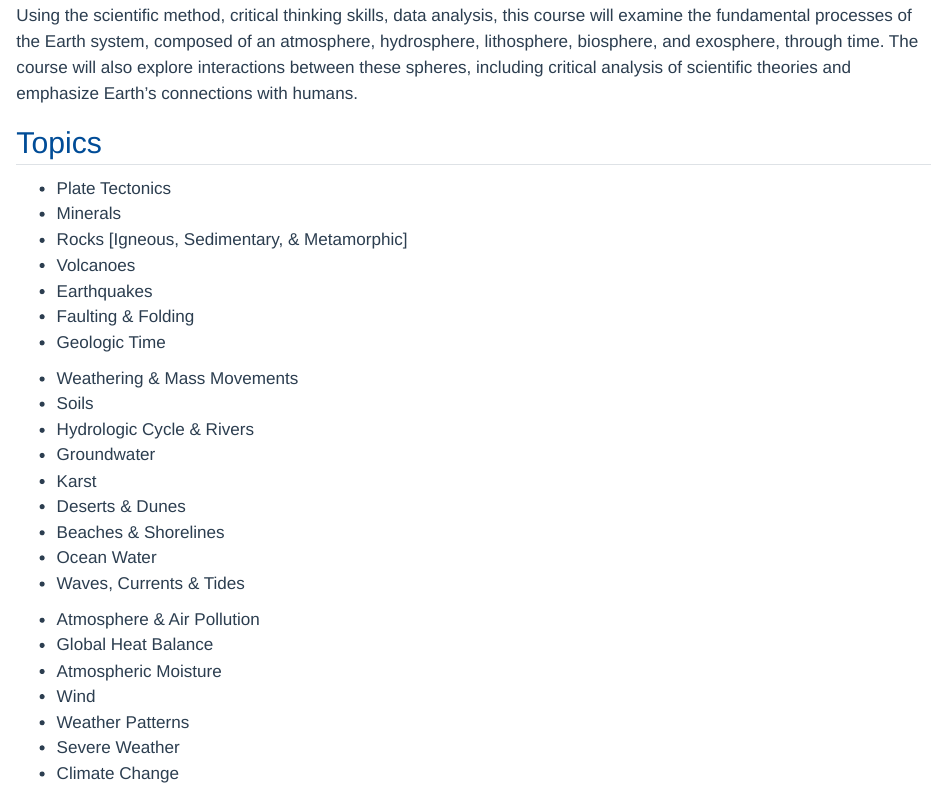
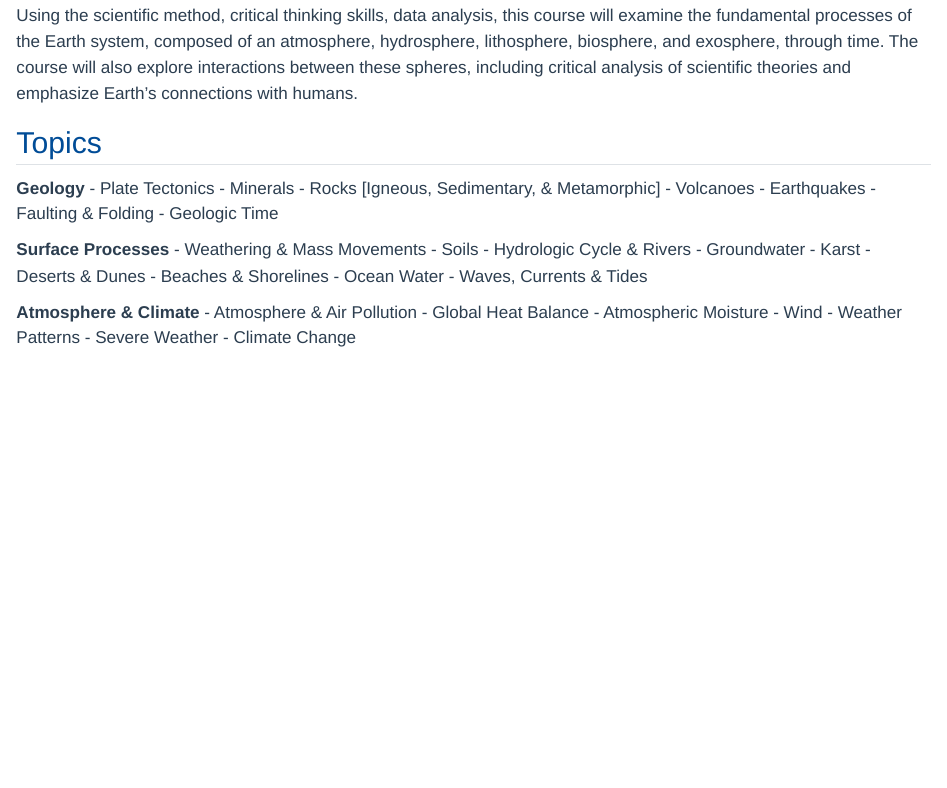
Before and after one commit to phillipschmutz/phillipschmutz.github.io, a Quarto document (courses/esc2000.qmd): the page in a window 1100 px wide, from 130 px down. Rendered offline with R 4.5, knitr and Pandoc in place of Quarto, with nearby package versions.

Commit message:
topics subheaders

```diff
--- a/courses/esc2000.qmd
+++ b/courses/esc2000.qmd
@@ -10,6 +10,7 @@ Using the scientific method, critical thinking skills, data analysis, this cours
 ## Topics
 ::: grid
 ::: g-col-4
+**Geology**
 - Plate Tectonics
 - Minerals
 - Rocks [Igneous, Sedimentary, & Metamorphic]
@@ -20,6 +21,7 @@ Using the scientific method, critical thinking skills, data analysis, this cours
 :::
 
 ::: g-col-4
+**Surface Processes**
 - Weathering & Mass Movements
 - Soils
 - Hydrologic Cycle & Rivers
@@ -32,6 +34,7 @@ Using the scientific method, critical thinking skills, data analysis, this cours
 :::
 
 ::: g-col-4
+**Atmosphere & Climate**
 - Atmosphere & Air Pollution
 - Global Heat Balance
 - Atmospheric Moisture
```
